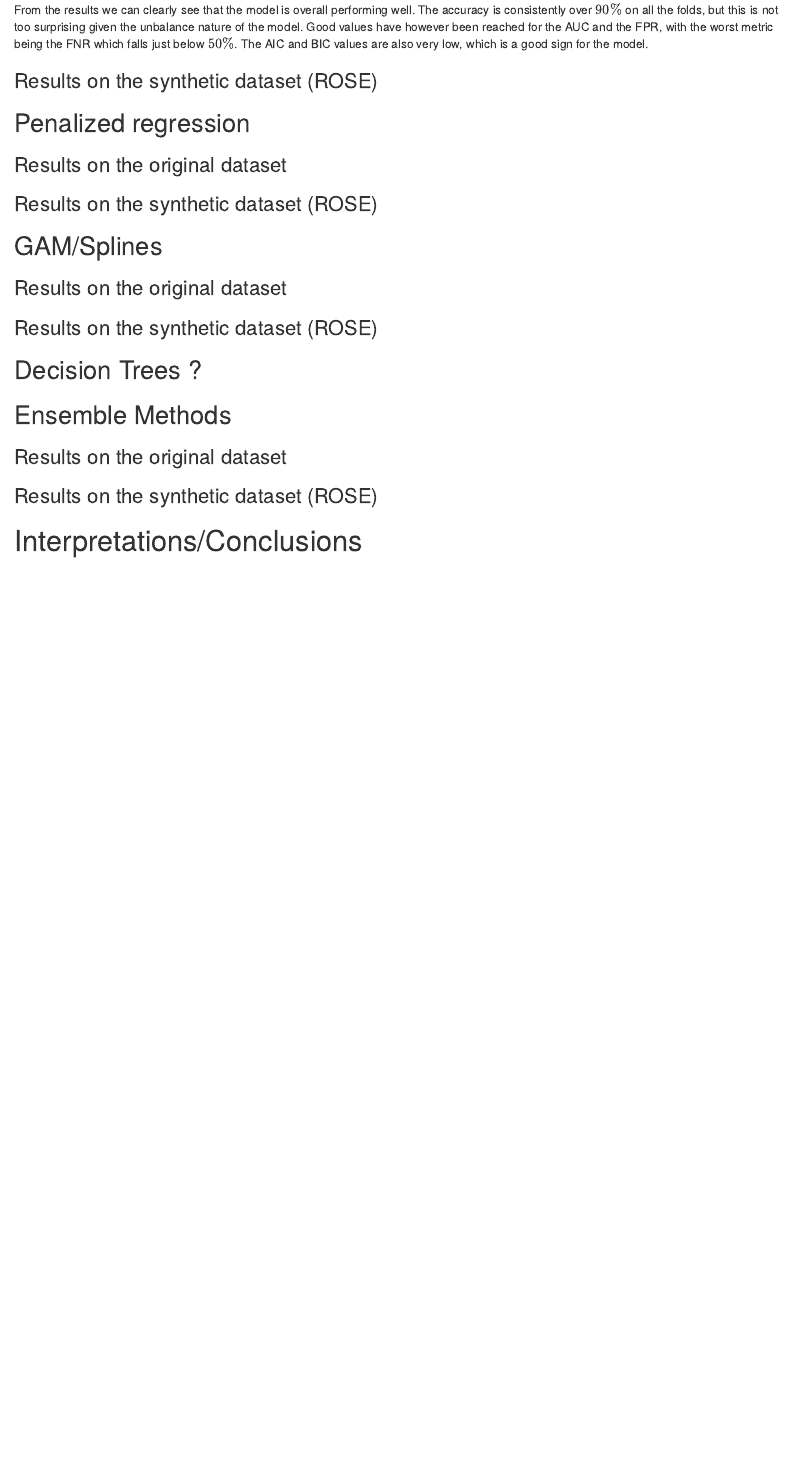
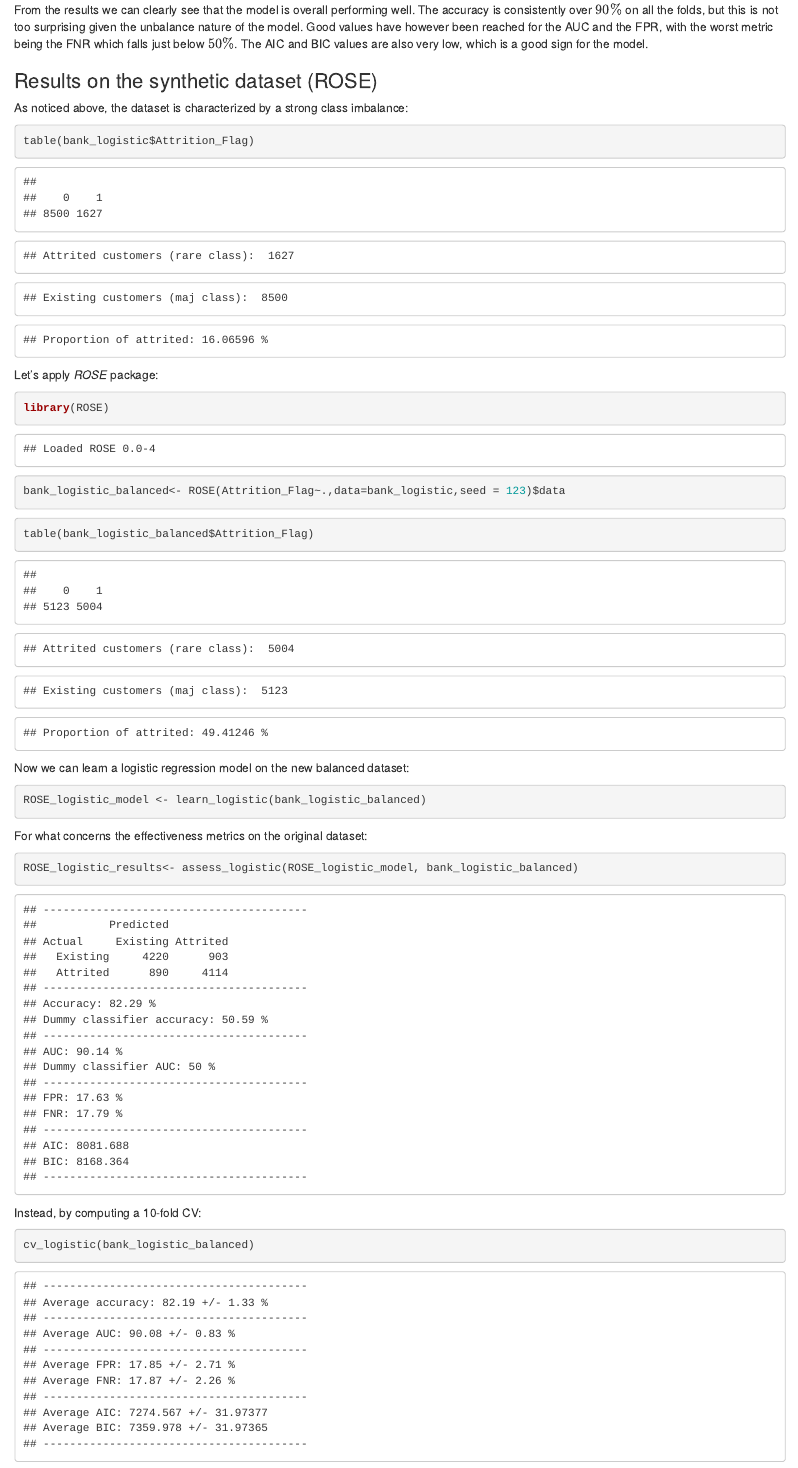
Before and after one commit to marcotallone/statistical_methods_final, an R Markdown document (GroupB_Final.Rmd): the page in a window 1100 px wide, from 3520 px down. Rendered offline with R 4.5, knitr and Pandoc, with nearby package versions.

Commit message:
added ROSE results for logistic regression in the Rmd file

````diff
--- a/GroupB_Final.Rmd
+++ b/GroupB_Final.Rmd
@@ -153,6 +153,53 @@ cv_logistic(bank_logistic)
 From the results we can clearly see that the model is overall performing well. The accuracy is consistently over $90\%$ on all the folds, but this is not too surprising given the unbalance nature of the model. Good values have however been reached for the AUC and the FPR, with the worst metric being the FNR which falls just below $50\%$. The AIC and BIC values are also very low, which is a good sign for the model.
 
 ### Results on the synthetic dataset (ROSE)
+
+As noticed above, the dataset is characterized by a strong class imbalance:
+```{r}
+table(bank_logistic$Attrition_Flag)
+```
+
+```{r,echo=FALSE}
+cat("Attrited customers (rare class): ",sum(bank_logistic$Attrition_Flag==1))
+cat("Existing customers (maj class): ",sum(bank_logistic$Attrition_Flag==0))
+cat("Proportion of attrited:",
+    sum(bank_logistic$Attrition_Flag==1)/sum(table(bank_logistic$Attrition_Flag))*100,"%")
+```
+
+Let's apply *ROSE* package:
+```{r}
+library(ROSE)
+bank_logistic_balanced<- ROSE(Attrition_Flag~.,data=bank_logistic,seed = 123)$data
+```
+
+```{r}
+table(bank_logistic_balanced$Attrition_Flag)
+```
+
+```{r,echo=FALSE}
+cat("Attrited customers (rare class): ",sum(bank_logistic_balanced$Attrition_Flag==1))
+cat("Existing customers (maj class): ",sum(bank_logistic_balanced$Attrition_Flag==0))
+cat("Proportion of attrited:",
+    sum(bank_logistic_balanced$Attrition_Flag==1)/sum(table(bank_logistic_balanced$Attrition_Flag))*100,"%")
+```
+
+Now we can learn a logistic regression model on the new balanced dataset:
+
+```{r}
+ROSE_logistic_model <- learn_logistic(bank_logistic_balanced)
+```
+
+For what concerns the effectiveness metrics on the original dataset:
+
+```{r, message=FALSE, warning=FALSE}
+ROSE_logistic_results<- assess_logistic(ROSE_logistic_model, bank_logistic_balanced)
+```
+
+Instead, by computing a 10-fold CV:
+```{r, message=FALSE, warning=FALSE}
+cv_logistic(bank_logistic_balanced)
+```
+**Comment:** the accuracy of this model, as expected, is lower than one of the logistic model learnt on the unbalanced dataset. However, the difference with respect to the dummy classifier becomes definitely more evident. Regarding the AUC score, even its value is slightly lower than before, it still showcases how good is the fit of our model. The metric that really improves after applying ROSE is the FNR: the model learnt on the unbalanced dataset had an average FNR of 44.11%, while now it drops around 17.87%. Conversely, FPR increases from 3.02% to 17.85%, but since we don't know anything about the costs of the errors, we considered it better to have more balanced metrics for FPR and FNR.
 
 ## Penalized regression
 ### Results on the original dataset
````
Also changed, not shown: GroupB_Final.html, GroupB_Final.Rmd (2 more changed lines).
